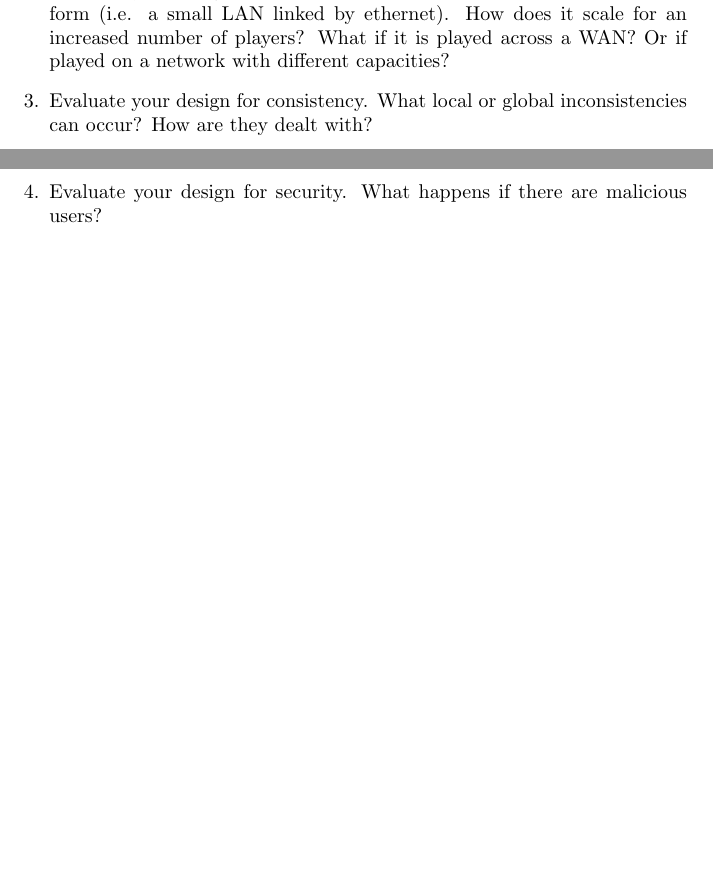
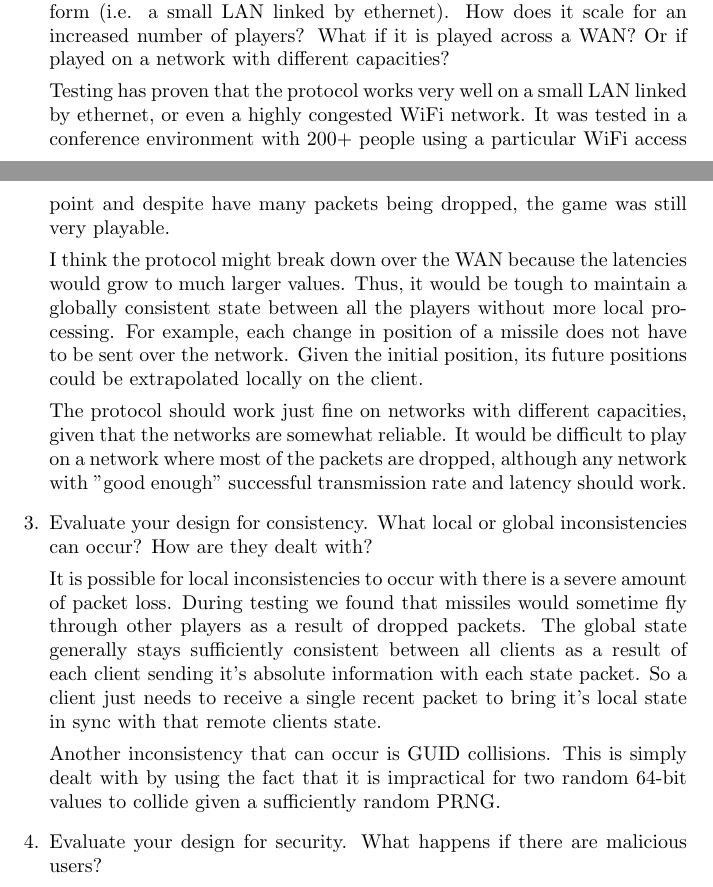
Before and after one commit to lufenghuan/cs244b-mazewar, a LaTeX document (Documentation/answers.tex): two parts of pages 1 and 2 of 2, joined at a grey line, cut so that both start at the same text, the shorter picture padded with empty space. Compiled offline with pdfLaTeX.

Commit message:
Answer the couple remaining questions
Added answers to a couple remaining questions of the question and answer
document.

```diff
--- a/Documentation/answers.tex
+++ b/Documentation/answers.tex
@@ -46,8 +46,39 @@ platform (i.e. a small LAN linked by ethernet). How does it scale for an
 increased number of players? What if it is played across a WAN? Or if
 played on a network with different capacities?
 
+Testing has proven that the protocol works very well on a small LAN
+linked by ethernet, or even a highly congested WiFi network. It was
+tested in a conference environment with 200+ people using a particular
+WiFi access point and despite have many packets being dropped, the game
+was still very playable.
+
+I think the protocol might break down over the WAN because the latencies
+would grow to much larger values. Thus, it would be tough to maintain a
+globally consistent state between all the players without more local
+processing. For example, each change in position of a missile does not
+have to be sent over the network. Given the initial position, its future
+positions could be extrapolated locally on the client.
+
+The protocol should work just fine on networks with different
+capacities, given that the networks are somewhat reliable. It would be
+difficult to play on a network where most of the packets are dropped,
+although any network with "good enough" successful transmission rate and
+latency should work.
+
 \item Evaluate your design for consistency. What local or global
 inconsistencies can occur? How are they dealt with?
+
+It is possible for local inconsistencies to occur with there is a severe
+amount of packet loss. During testing we found that missiles would
+sometime fly through other players as a result of dropped packets. The
+global state generally stays sufficiently consistent between all clients
+as a result of each client sending it's absolute information with each
+state packet. So a client just needs to receive a single recent packet
+to bring it's local state in sync with that remote clients state.
+
+Another inconsistency that can occur is GUID collisions. This is simply
+dealt with by using the fact that it is impractical for two random
+64-bit values to collide given a sufficiently random PRNG.
 
 \item Evaluate your design for security. What happens if there are
 malicious users?
```
Also changed, not shown: Documentation/answers.pdf.
